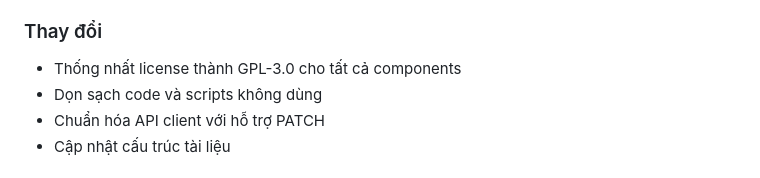
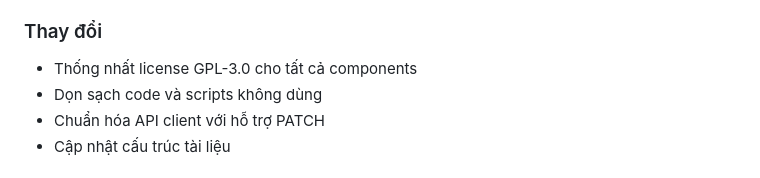
Before and after one commit to PKA-OpenDynamics/CityLens, a Markdown page: CHANGELOG.md, the part around one of its changes. Rendered like a GitHub page.

Commit message:
docs: update CHANGELOG

```diff
--- a/CHANGELOG.md
+++ b/CHANGELOG.md
@@ -48,7 +48,7 @@ và dự án tuân theo [Semantic Versioning](https://semver.org/spec/v2.0.0.htm
 - Scripts cài đặt tự động (setup.sh)
 
 ### Thay đổi
-- Thống nhất license thành GPL-3.0 cho tất cả components
+- Thống nhất license GPL-3.0 cho tất cả components
 - Dọn sạch code và scripts không dùng
 - Chuẩn hóa API client với hỗ trợ PATCH
 - Cập nhật cấu trúc tài liệu
```
Also changed, not shown: other parts of CHANGELOG.md (+0 -2 lines).
